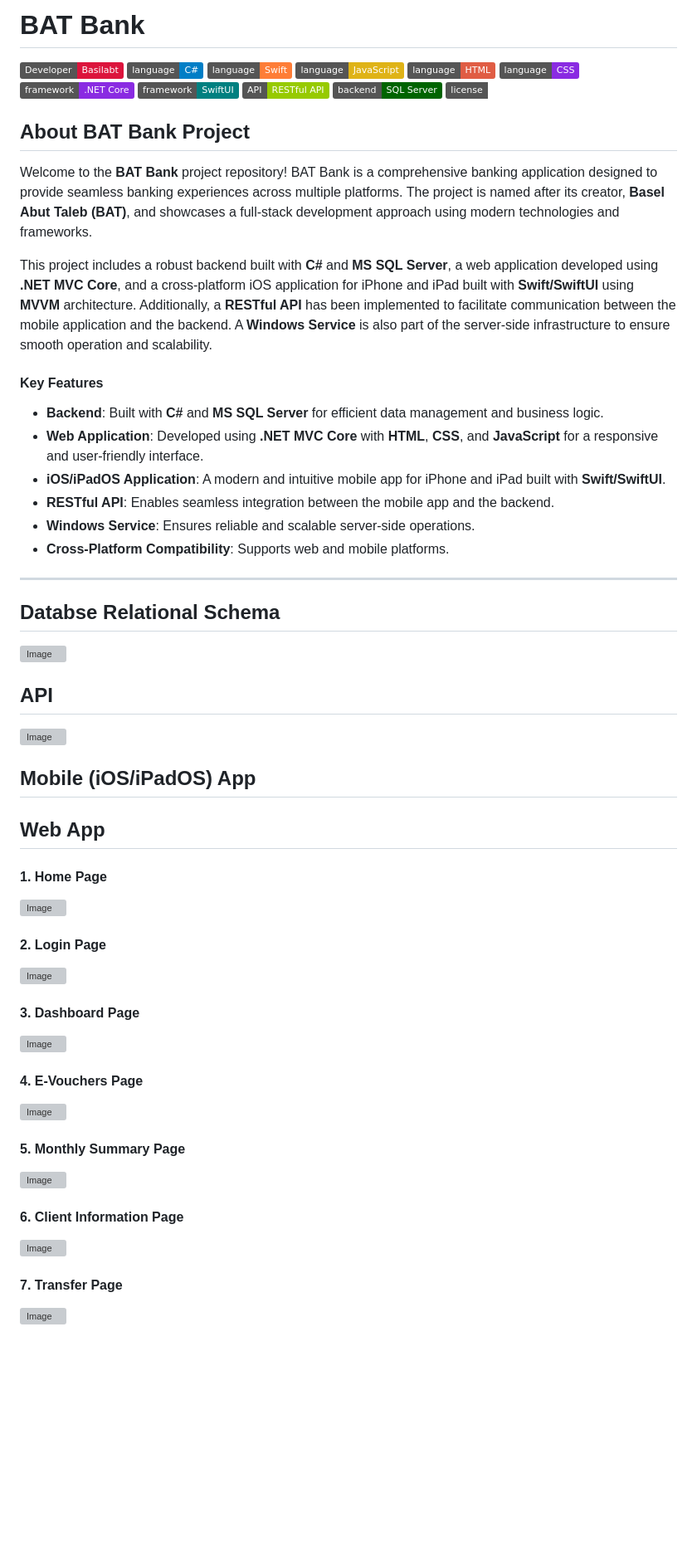
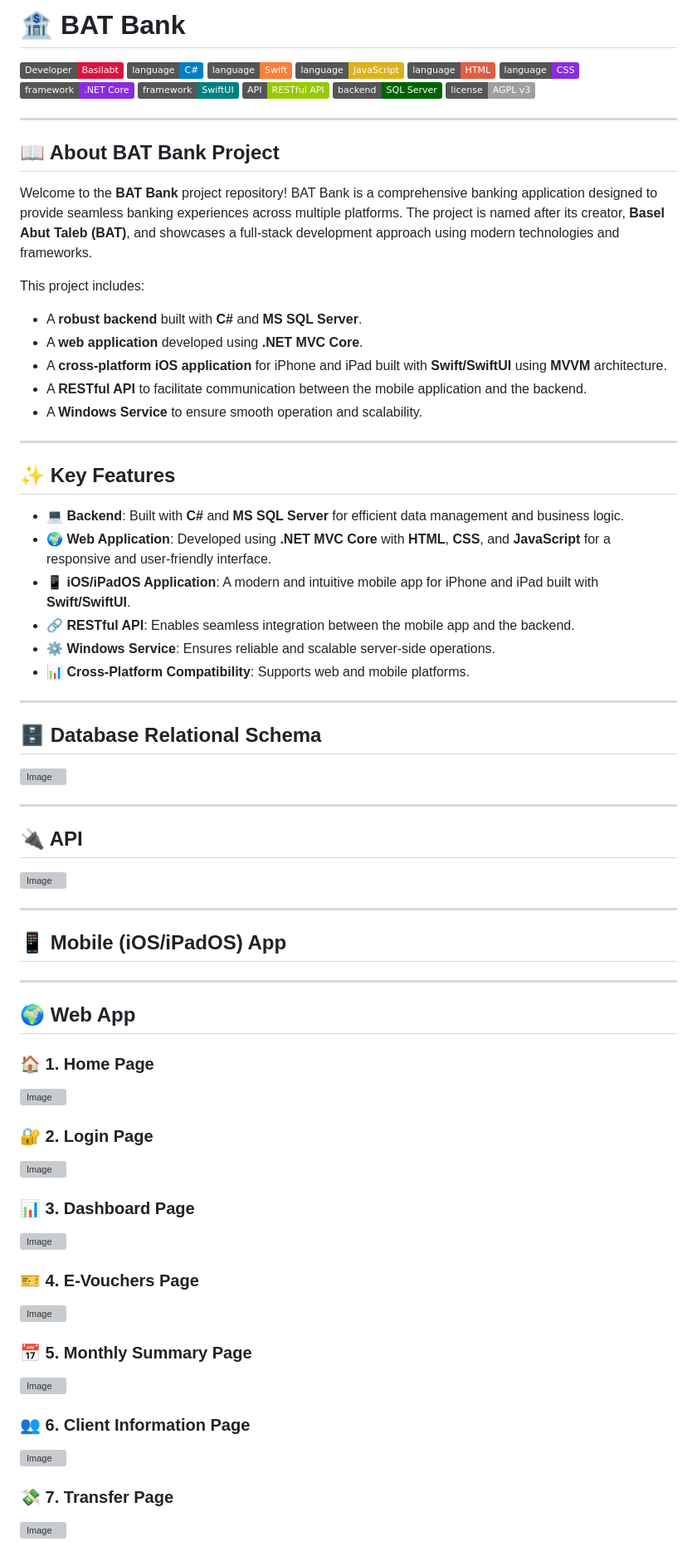
Before and after one commit to Basilabt/BAT_BANK, a Markdown page: README.md, the part around one of its changes. Shown at 83% size. Drawn GitHub-style; badges without logos; blank space fills up the shorter version; grey boxes are pictures that could not be loaded.

```diff
--- a/README.md
+++ b/README.md
@@ -1,68 +1,77 @@
-# BAT Bank
+# 🏦 BAT Bank
 
-[![Developer](https://img.shields.io/badge/Developer-Basilabt-crimson)](https://github.com/Basilabt)
-![C#](https://img.shields.io/badge/language-C%23-blue)
-![Swift](https://img.shields.io/badge/language-Swift-orange)
-![JavaScript](https://img.shields.io/badge/language-JavaScript-yellow)
-![HTML](https://img.shields.io/badge/language-HTML-red)
-![CSS](https://img.shields.io/badge/language-CSS-blueviolet)
-![.NET Core](https://img.shields.io/badge/framework-.NET%20Core-blueviolet)
-![SwiftUI](https://img.shields.io/badge/framework-SwiftUI-teal)
-![API](https://img.shields.io/badge/API-RESTful%20API-green)
-![SQL Server](https://img.shields.io/badge/backend-SQL%20Server-darkgreen)
-[![License: AGPL v3](https://img.shields.io/badge/license-AGPL%20v3-lighgrey)](https://www.gnu.org/licenses/agpl-3.0)
+[![👨‍💻 Developer](https://img.shields.io/badge/Developer-Basilabt-crimson)](https://github.com/Basilabt)
+![🚀 C#](https://img.shields.io/badge/language-C%23-blue)
+![🍊 Swift](https://img.shields.io/badge/language-Swift-orange)
+![🌐 JavaScript](https://img.shields.io/badge/language-JavaScript-yellow)
+![📄 HTML](https://img.shields.io/badge/language-HTML-red)
+![🎨 CSS](https://img.shields.io/badge/language-CSS-blueviolet)
+![🛠️ .NET Core](https://img.shields.io/badge/framework-.NET%20Core-blueviolet)
+![📱 SwiftUI](https://img.shields.io/badge/framework-SwiftUI-teal)
+![🔗 API](https://img.shields.io/badge/API-RESTful%20API-green)
+![💾 SQL Server](https://img.shields.io/badge/backend-SQL%20Server-darkgreen)
+[![📜 License: AGPL v3](https://img.shields.io/badge/license-AGPL%20v3-lightgrey)](https://www.gnu.org/licenses/agpl-3.0)
 
-## About BAT Bank Project
+---
+
+## 📖 About BAT Bank Project
 
 Welcome to the **BAT Bank** project repository! BAT Bank is a comprehensive banking application designed to provide seamless banking experiences across multiple platforms. The project is named after its creator, **Basel Abut Taleb (BAT)**, and showcases a full-stack development approach using modern technologies and frameworks.
 
-This project includes a robust backend built with **C#** and **MS SQL Server**, a web application developed using **.NET MVC Core**, and a cross-platform iOS application for iPhone and iPad built with **Swift/SwiftUI** using **MVVM** architecture. Additionally, a **RESTful API** has been implemented to facilitate communication between the mobile application and the backend. A **Windows Service** is also part of the server-side infrastructure to ensure smooth operation and scalability.
-
-#### Key Features
-
-- **Backend**: Built with **C#** and **MS SQL Server** for efficient data management and business logic.
-- **Web Application**: Developed using **.NET MVC Core** with **HTML**, **CSS**, and **JavaScript** for a responsive and user-friendly interface.
-- **iOS/iPadOS Application**: A modern and intuitive mobile app for iPhone and iPad built with **Swift/SwiftUI**.
-- **RESTful API**: Enables seamless integration between the mobile app and the backend.
-- **Windows Service**: Ensures reliable and scalable server-side operations.
-- **Cross-Platform Compatibility**: Supports web and mobile platforms.
+This project includes:
+- A **robust backend** built with **C#** and **MS SQL Server**.
+- A **web application** developed using **.NET MVC Core**.
+- A **cross-platform iOS application** for iPhone and iPad built with **Swift/SwiftUI** using **MVVM** architecture.
+- A **RESTful API** to facilitate communication between the mobile application and the backend.
+- A **Windows Service** to ensure smooth operation and scalability.
 
 ---
 
-## Databse Relational Schema
+## ✨ Key Features
+
+- **💻 Backend**: Built with **C#** and **MS SQL Server** for efficient data management and business logic.
+- **🌍 Web Application**: Developed using **.NET MVC Core** with **HTML**, **CSS**, and **JavaScript** for a responsive and user-friendly interface.
+- **📱 iOS/iPadOS Application**: A modern and intuitive mobile app for iPhone and iPad built with **Swift/SwiftUI**.
+- **🔗 RESTful API**: Enables seamless integration between the mobile app and the backend.
+- **⚙️ Windows Service**: Ensures reliable and scalable server-side operations.
+- **📊 Cross-Platform Compatibility**: Supports web and mobile platforms.
+
+---
+
+## 🗄️ Database Relational Schema
 ![Image](https://github.com/user-attachments/assets/ab779e0f-6183-4c7c-965d-7f46427718f6)
 
+---
 
-## API
+## 🔌 API
 ![Image](https://github.com/user-attachments/assets/493bddbc-a4cf-4308-b3a1-9a333ecc060e)
 
+---
 
-## Mobile (iOS/iPadOS) App
+## 📱 Mobile (iOS/iPadOS) App
 
+---
 
+## 🌍 Web App
 
-## Web App
-
-#### 1. Home Page
+### 🏠 1. Home Page
 ![Image](https://github.com/user-attachments/assets/fbf26491-9a57-4461-9bf2-14f23b4fd329)
 
-#### 2. Login Page
+### 🔐 2. Login Page
 ![Image](https://github.com/user-attachments/assets/fd12826b-1f25-4fa8-b32b-63f60c0934e1)
 
-
-#### 3. Dashboard Page
+### 📊 3. Dashboard Page
 ![Image](https://github.com/user-attachments/assets/05a1d09f-7930-4a3e-9813-ea027b1b6c5c)
 
-#### 4. E-Vouchers Page
+### 🎫 4. E-Vouchers Page
 ![Image](https://github.com/user-attachments/assets/40076051-ce9f-4a3b-bea6-14d1ac9c4c03)
 
-
-#### 5. Monthly Summary Page
+### 📅 5. Monthly Summary Page
 ![Image](https://github.com/user-attachments/assets/ac85337c-7446-47ff-8ed4-243a75279b8a)
 
-#### 6. Client Information Page
+### 👥 6. Client Information Page
 ![Image](https://github.com/user-attachments/assets/1987eb9f-dee9-4c0e-948c-356531883b07)
 
-#### 7. Transfer Page
+### 💸 7. Transfer Page
 ![Image](https://github.com/user-attachments/assets/1d7ea982-f445-421f-9d58-edda67585cf0)
 
```
Also changed, not shown: other parts of README.md (+2 -2 lines).
